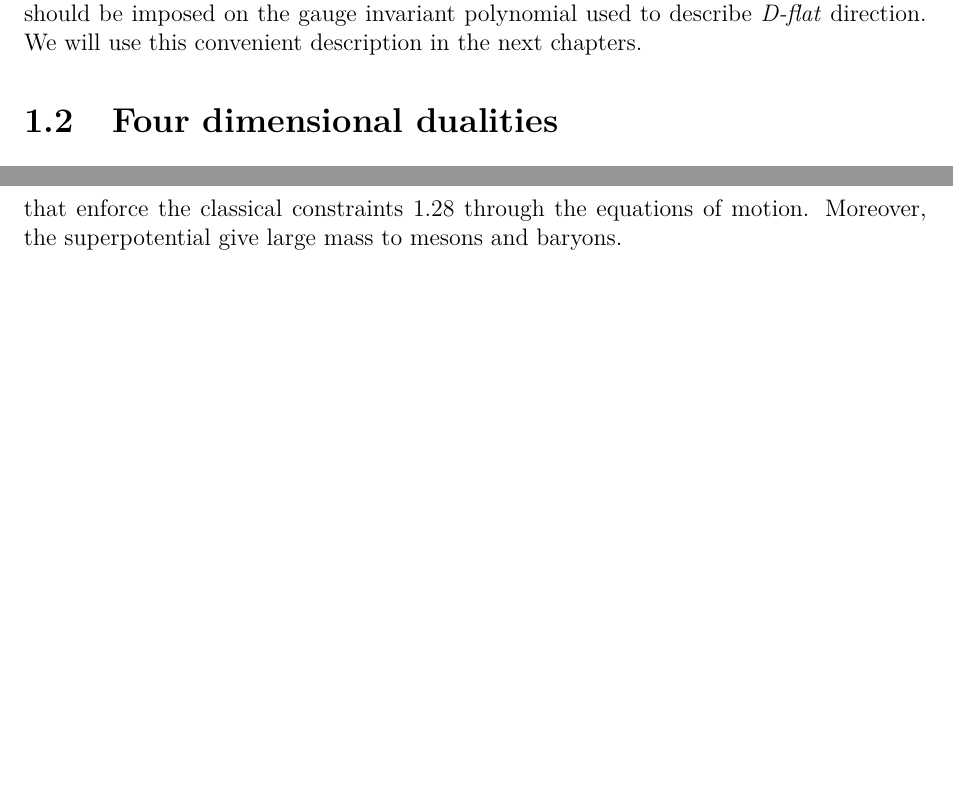
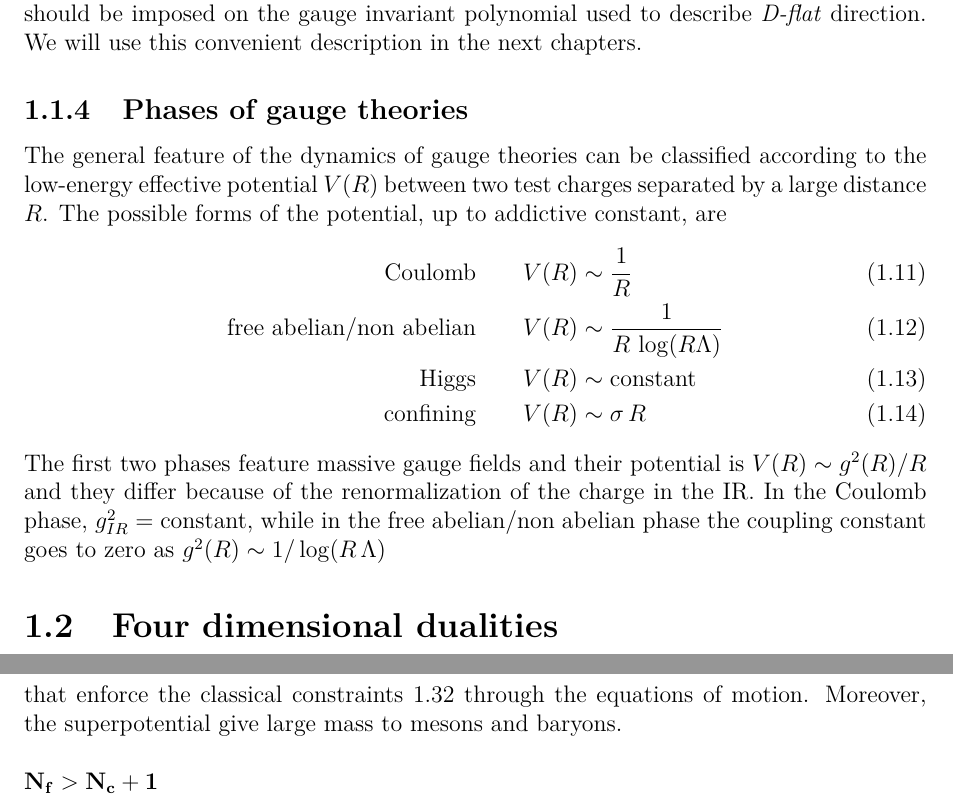
Before and after one commit to entangled90/Tesi, a LaTeX thesis (tesi.tex, which reads 4d_dualities.tex, phys_intro.tex): two parts of pages 7 and 11 of 24 before the commit and two parts of pages 7 and 12 of 26 after it, joined at a grey line, cut so that both start at the same text, the shorter picture padded with empty space. Compiled offline with pdfLaTeX.

Commit message:
me ne vado a letto

```diff
--- a/4d_dualities.tex
+++ b/4d_dualities.tex
@@ -261,9 +266,9 @@ Far from the origin, mesons and baryons interact with an effective potential
 W_{eff} = \frac{1}{\Lambda^{2 N_c -1}} \left( M^i_j B_i \tilde{B}^j - \Det{M} \right)
 \end{equation}
 that enforce the classical constraints \ref{eqn:N_f__N_c_1_classical_constraints} through the equations of motion. Moreover, the superpotential give large mass to mesons and baryons.
-
-
-
+\\
+\\
+$\mathbf{ N_f > N_c +1 }$
 
 
 
--- a/phys_intro.tex
+++ b/phys_intro.tex
@@ -215,3 +215,21 @@ As a result, gauge invariant polynomials of operators parametrize the classical
 Using this description it's easier to find the moduli space of the theory in consideration.
 If a superpotential is present, \emph{F-term} equations should be imposed on the gauge invariant polynomial used to describe \emph{D-flat} direction.
 We will use this convenient description in the next chapters.
+
+
+
+
+
+
+
+\subsection{Phases of gauge theories}
+The general feature of the dynamics of gauge theories can be classified according to the low-energy effective potential $V(R)$ between two test charges separated by a large distance $R$.
+The possible forms of the potential, up to addictive constant, are
+\begin{align}
+\text{Coulomb} \qquad V(R) & \sim \frac{1}{R} \\
+\text{free abelian/non abelian} \qquad V(R) & \sim \frac{1}{R \, \log(R \Lambda) } \\
+\text{Higgs} \qquad V(R) & \sim \text{constant} \\
+\text{confining} \qquad V(R) & \sim  \sigma \, R
+\end{align}
+The first two phases feature massive gauge fields and their potential is $V(R) \sim g^2(R) / R$ and they differ because of the renormalization of the charge in the IR.
+In the Coulomb phase, $g^2_{IR} = \text{constant}$, while in the free abelian/non abelian phase the coupling constant goes to zero as $g^2(R) \sim 1/ \log(R \, \Lambda)$
```
Also changed, not shown: tesi.pdf, 4d_dualities.tex (17 more changed lines).
